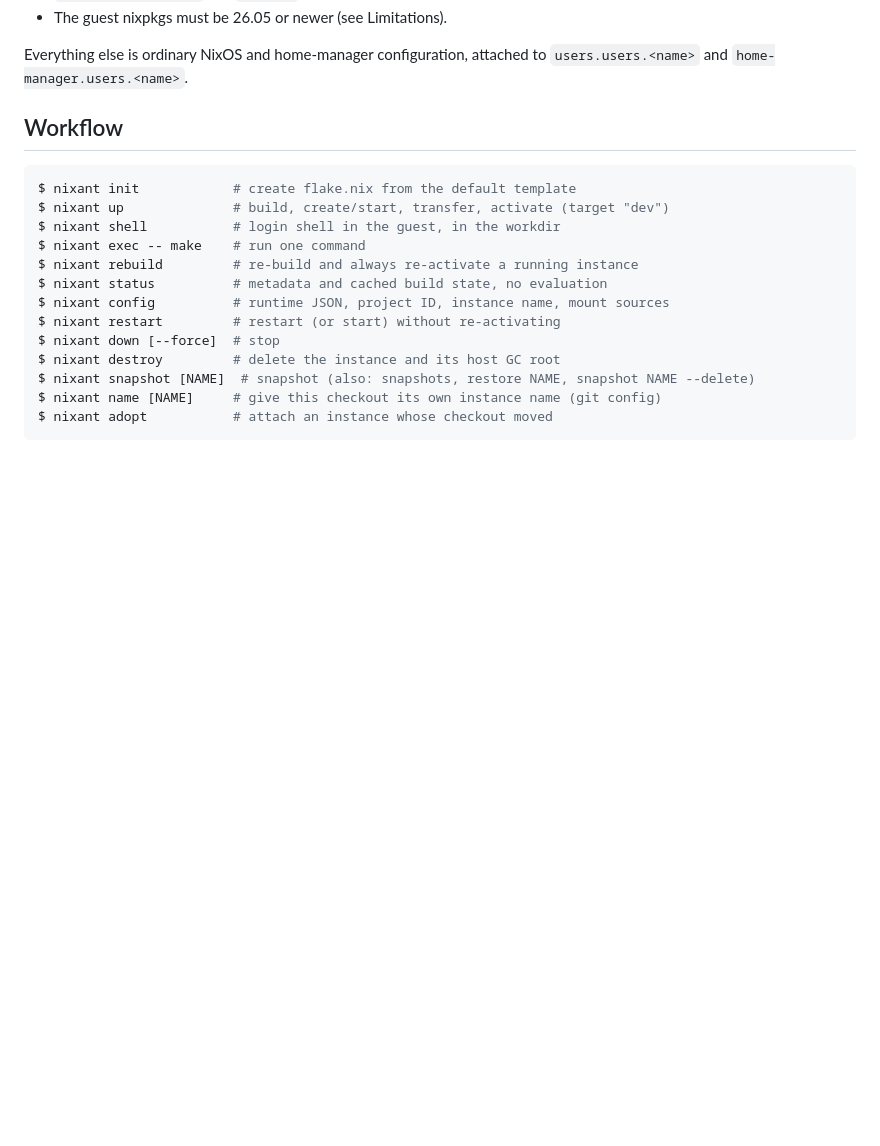
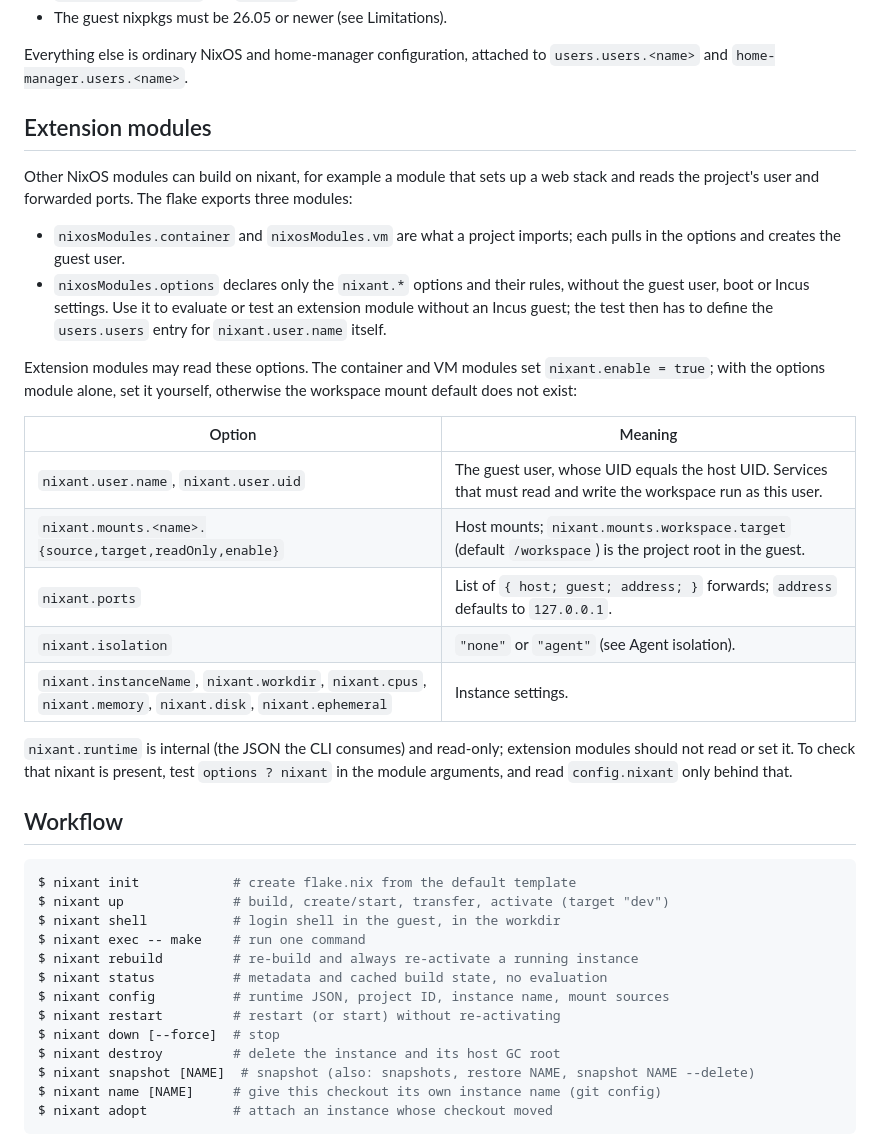
Before and after one commit to jasalt/nixant-py, a Markdown page: README.md, the part around the change. Rendered like a GitHub page; blank space fills up the shorter version.

Commit message:
docs: document the nixant options extension modules may read

```diff
--- a/README.md
+++ b/README.md
@@ -61,6 +61,25 @@ Rules enforced at evaluation time:
 - The guest nixpkgs must be 26.05 or newer (see Limitations).
 
 Everything else is ordinary NixOS and home-manager configuration, attached to `users.users.<name>` and `home-manager.users.<name>`.
+
+## Extension modules
+
+Other NixOS modules can build on nixant, for example a module that sets up a web stack and reads the project's user and forwarded ports. The flake exports three modules:
+
+- `nixosModules.container` and `nixosModules.vm` are what a project imports; each pulls in the options and creates the guest user.
+- `nixosModules.options` declares only the `nixant.*` options and their rules, without the guest user, boot or Incus settings. Use it to evaluate or test an extension module without an Incus guest; the test then has to define the `users.users` entry for `nixant.user.name` itself.
+
+Extension modules may read these options. The container and VM modules set `nixant.enable = true`; with the options module alone, set it yourself, otherwise the workspace mount default does not exist:
+
+| Option | Meaning |
+|---|---|
+| `nixant.user.name`, `nixant.user.uid` | The guest user, whose UID equals the host UID. Services that must read and write the workspace run as this user. |
+| `nixant.mounts.<name>.{source,target,readOnly,enable}` | Host mounts; `nixant.mounts.workspace.target` (default `/workspace`) is the project root in the guest. |
+| `nixant.ports` | List of `{ host; guest; address; }` forwards; `address` defaults to `127.0.0.1`. |
+| `nixant.isolation` | `"none"` or `"agent"` (see Agent isolation). |
+| `nixant.instanceName`, `nixant.workdir`, `nixant.cpus`, `nixant.memory`, `nixant.disk`, `nixant.ephemeral` | Instance settings. |
+
+`nixant.runtime` is internal (the JSON the CLI consumes) and read-only; extension modules should not read or set it. To check that nixant is present, test `options ? nixant` in the module arguments, and read `config.nixant` only behind that.
 
 ## Workflow
 
```
